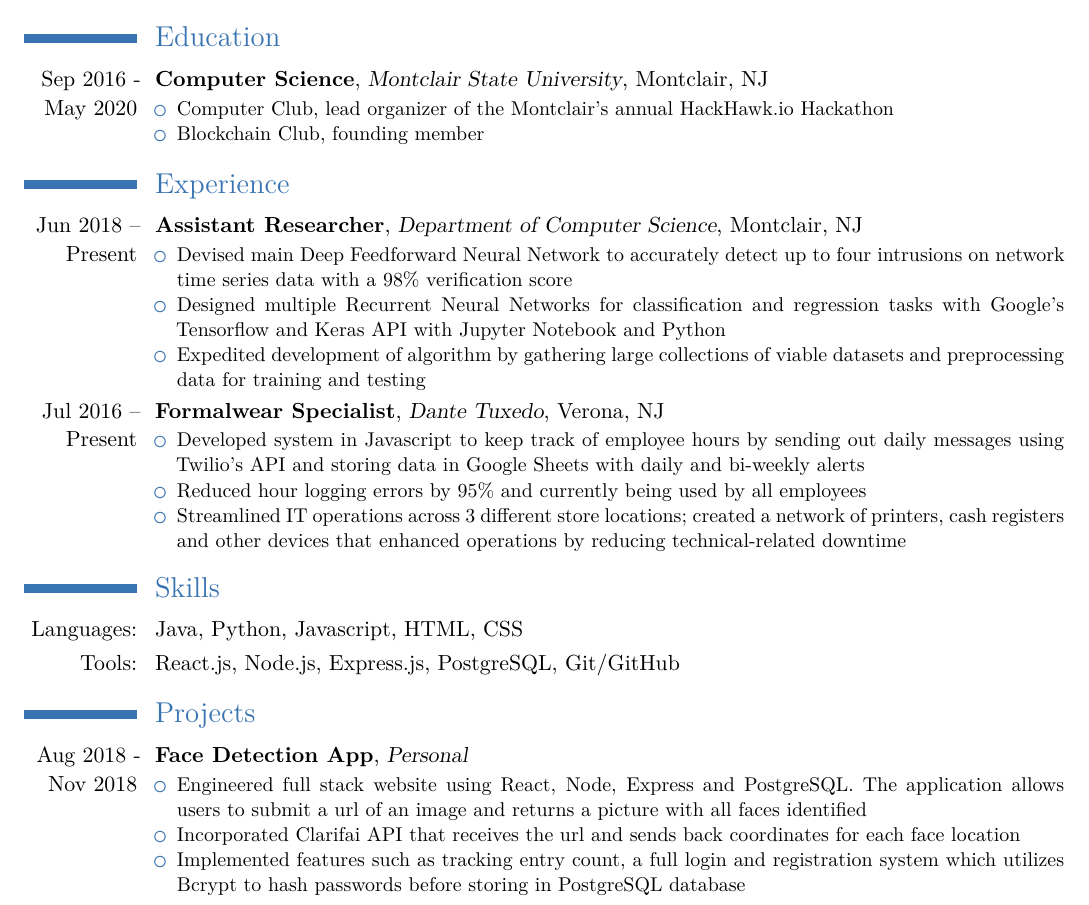
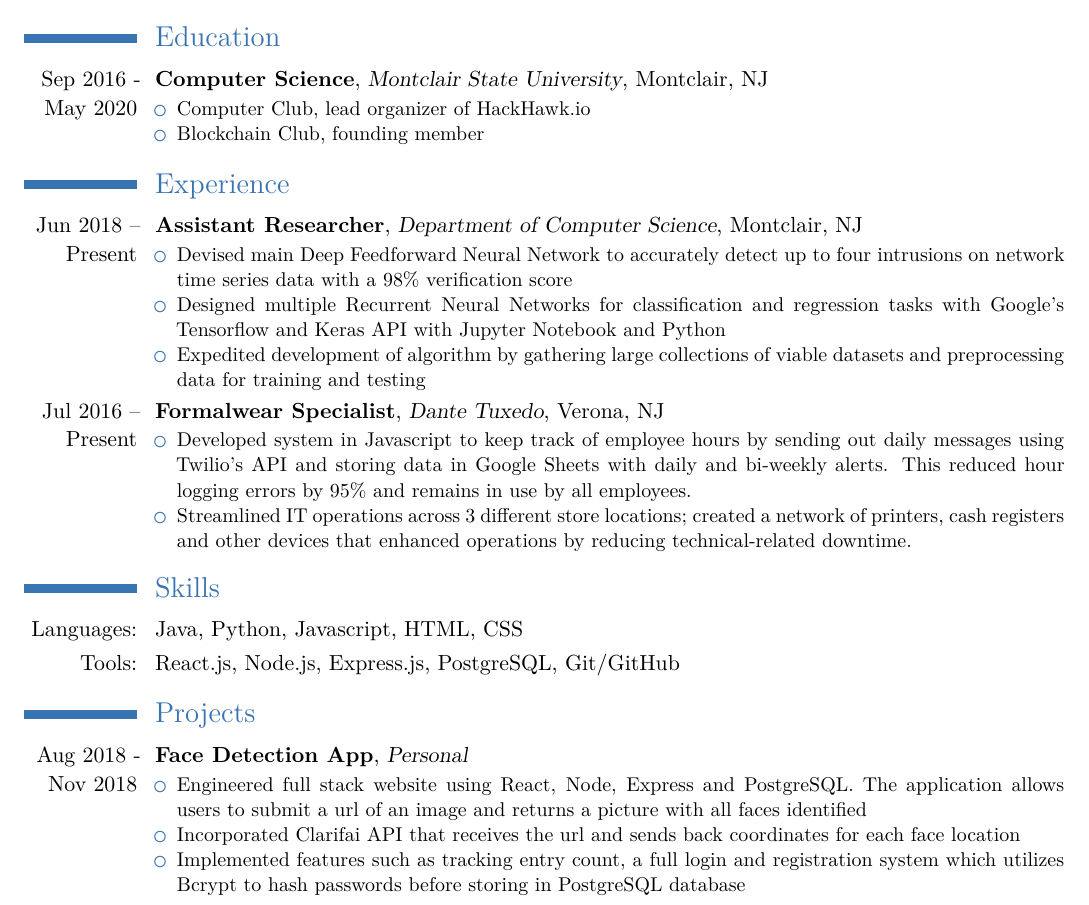
Before and after one commit to lpainton/AadilGlasswalaResume, a LaTeX CV (Aadil Glasswala Resume.tex): part of the page, cut so that both start at the same text. Compiled offline with XeLaTeX; a missing font is replaced by an installed copy or a similar font.

Commit message:
Suggestions on resume
Seems like you didn't commit your most recent changes. Still, check the comments for feedback.

```diff
--- a/Aadil Glasswala Resume.tex
+++ b/Aadil Glasswala Resume.tex
@@ -38,7 +38,7 @@
 \section{Education}
   \cventry{Sep 2016 - May 2020}{Computer Science}{Montclair State University}{Montclair, NJ}{}{
     \begin{itemize}
-       \item Computer Club, lead organizer of the Montclair's annual HackHawk.io Hackathon
+       \item Computer Club, lead organizer of HackHawk.io %<----make this a link
        \item Blockchain Club, founding member
      \end{itemize}
   }
@@ -47,14 +47,13 @@
     \begin{itemize}
       \item Devised main Deep Feedforward Neural Network to accurately detect up to four intrusions on network time series data with a 98\% verification score
       \item Designed multiple Recurrent Neural Networks for classification and regression tasks with Google's Tensorflow and Keras API with Jupyter Notebook and Python
-      \item Expedited development of algorithm by gathering large collections of viable datasets and preprocessing data for training and testing
+      \item Expedited development of algorithm by gathering large collections of viable datasets and preprocessing data for training and testing %<--- can you say by how much you expedited it? If not might want to exclude "I was a data gopher" as an accomplishment.
     \end{itemize}
  }
  \cventry{Jul 2016 -- Present}{Formalwear Specialist}{Dante Tuxedo}{Verona, NJ}{}{
    \begin{itemize}
-    \item Developed system in Javascript to keep track of employee hours by sending out daily messages using Twilio's API and storing data in Google Sheets with daily and bi-weekly alerts
-    \item Reduced hour logging errors by 95\% and currently being used by all employees
-    \item Streamlined IT operations across 3 different store locations; created a network of printers, cash registers and other devices that enhanced operations by reducing technical-related downtime
+    \item Developed system in Javascript to keep track of employee hours by sending out daily messages using Twilio's API and storing data in Google Sheets with daily and bi-weekly alerts. This reduced hour logging errors by 95\% and remains in use by all employees.
+    \item Streamlined IT operations across 3 different store locations; created a network of printers, cash registers and other devices that enhanced operations by reducing technical-related downtime. %<---- ideally I want to see this expressed as a metric, or a series of metrics. Attaching numbers makes it more concrete. Otherwise it sounds like empty boasting.
   \end{itemize}
 }
 \section{Skills}
@@ -63,7 +62,7 @@
 
 \section{Projects}
   \cventry{Aug 2018 - Nov 2018}{Face Detection App}{Personal}{}{}{
-   \begin{itemize}
+   \begin{itemize} %<------ give me a link to source if you have one, cut some of the description if you need space.
     \item Engineered full stack website using React, Node, Express and PostgreSQL. The application allows users to submit a url of an image and returns a picture with all faces identified
     \item Incorporated Clarifai API that receives the url and sends back coordinates for each face location
     \item Implemented features such as tracking entry count, a full login and registration system which utilizes Bcrypt to hash passwords before storing in PostgreSQL database
```
Also changed, not shown: Aadil Glasswala Resume.tex (4 more changed lines).
